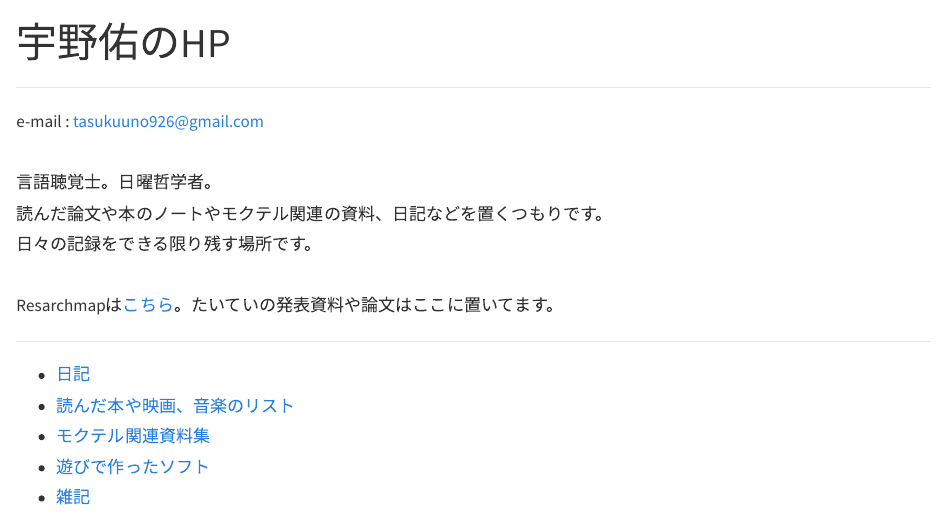
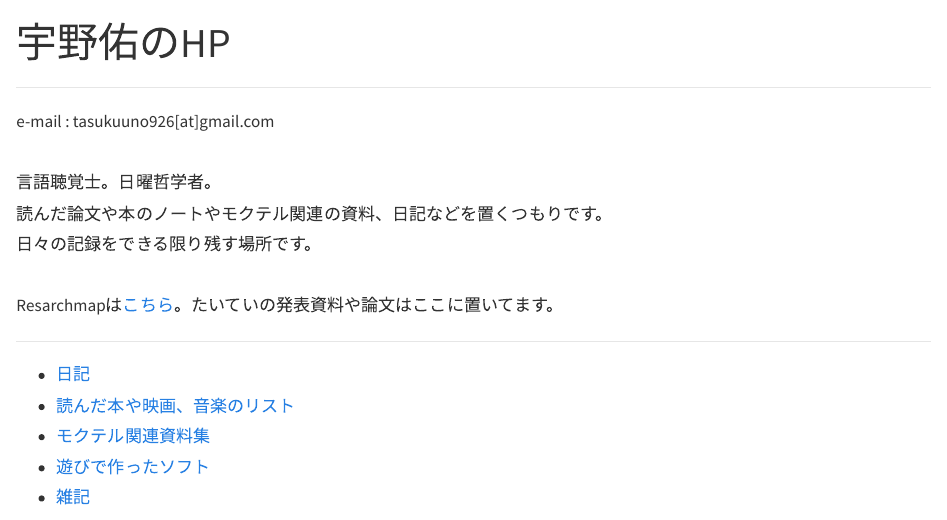
Before and after one commit to unotasuku/unotasuku.github.io, a Quarto document (site/index.qmd): the page in a window 1100 px wide, from its top. Rendered offline with R 4.5, knitr and Pandoc in place of Quarto, with nearby package versions.

Commit message:
update site

```diff
--- a/site/index.qmd
+++ b/site/index.qmd
@@ -3,7 +3,7 @@ title: "宇野佑のHP"
 ---
 ***
 
-e-mail : tasukuuno926@gmail.com
+e-mail : tasukuuno926[at]gmail.com
 
 <br>
 
```
